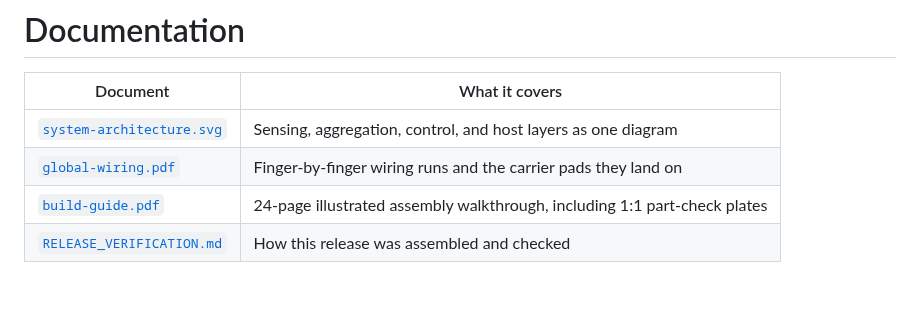
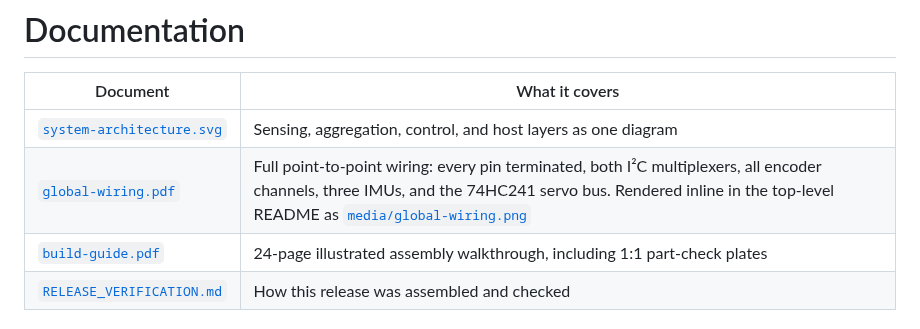
Before and after one commit to molanocortes/takto-one, a Markdown page: docs/README.md, the part around the change. Drawn GitHub-style; blank space fills up the shorter version.

```diff
--- a/docs/README.md
+++ b/docs/README.md
@@ -3,7 +3,7 @@
 | Document | What it covers |
 | --- | --- |
 | [`system-architecture.svg`](system-architecture.svg) | Sensing, aggregation, control, and host layers as one diagram |
-| [`global-wiring.pdf`](global-wiring.pdf) | Finger-by-finger wiring runs and the carrier pads they land on |
+| [`global-wiring.pdf`](global-wiring.pdf) | Full point-to-point wiring: every pin terminated, both I²C multiplexers, all encoder channels, three IMUs, and the 74HC241 servo bus. Rendered inline in the top-level README as [`media/global-wiring.png`](media/global-wiring.png) |
 | [`build-guide.pdf`](build-guide.pdf) | 24-page illustrated assembly walkthrough, including 1:1 part-check plates |
 | [`RELEASE_VERIFICATION.md`](RELEASE_VERIFICATION.md) | How this release was assembled and checked |
 
```
Also changed, not shown: README.md (+7 -1 lines), docs/media/global-wiring.png (added).
